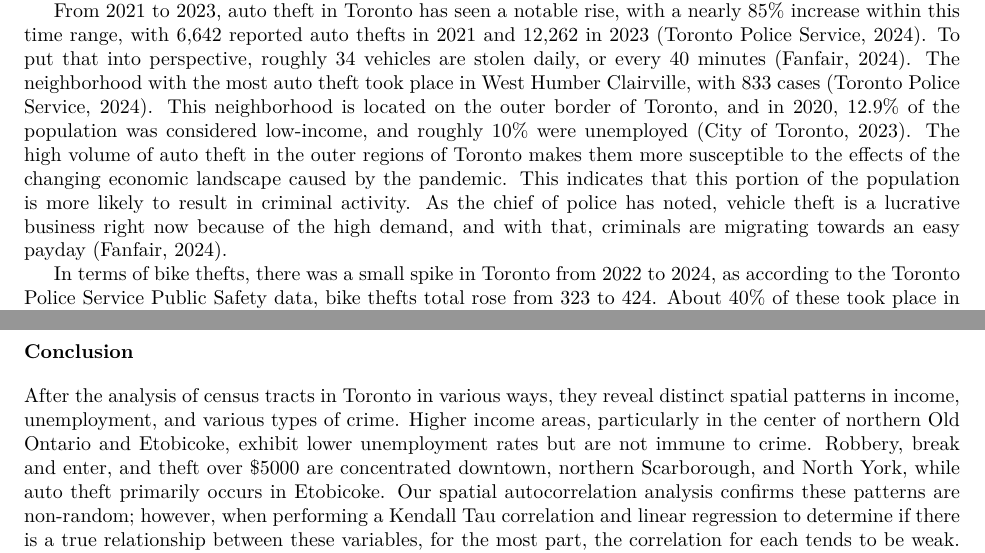
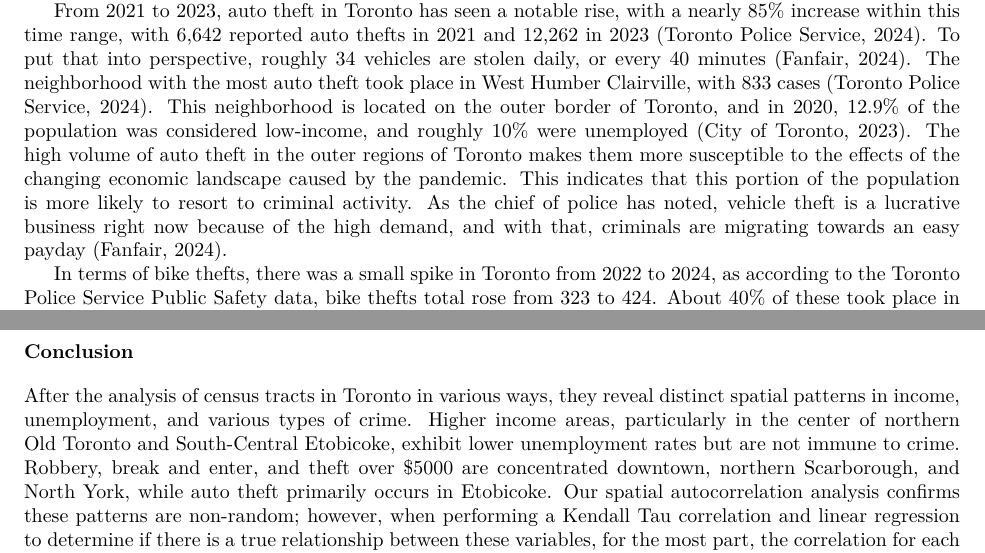
Before and after one commit to jujujames/4GA3_Group1_FinalReport, an R Markdown document (Crime-in-Toronto-Group-1.Rmd): two parts of pages 1 and 32 of 32, joined at a grey line, cut so that both start at the same text. The pictures show the output file Crime-in-Toronto-Group-1.pdf that the author committed with the source.

Commit message:
Add files via upload

```diff
--- a/Crime-in-Toronto-Group-1.Rmd
+++ b/Crime-in-Toronto-Group-1.Rmd
@@ -74,7 +74,7 @@ Police-reported crimes in Canada have demonstrated an unsettling increase for tw
 
 Crime rates related to unemployment and income are influenced by a variety of factors, with unemployment and income playing a significant role in shaping criminal activities. Research has shown that these two factors have a positive correlation (Dizman, 2020). Those with lower economic status can resort to crime, highlighting the impacts of economic factors on criminal behaviour (Rehaman, 2022). Moreover, the effects of income on crime have been a subject of interest, with studies suggesting that economic welfare plays a crucial role in crime reduction (Bianchi & Chen, 2021).
 
-From 2021 to 2023, auto theft in Toronto has seen a notable rise, with a nearly 85% increase within this time range, with 6,642 reported auto thefts in 2021 and 12,262 in 2023 (Toronto Police Service, 2024). To put that into perspective, roughly 34 vehicles are stolen daily, or every 40 minutes (Fanfair, 2024). The neighborhood with the most auto theft took place in West Humber Clairville, with 833 cases (Toronto Police Service, 2024). This neighborhood is located on the outer border of Toronto, and in 2020, 12.9% of the population was considered low-income, and roughly 10% were unemployed (City of Toronto, 2023). The high volume of auto theft in the outer regions of Toronto makes them more susceptible to the effects of the changing economic landscape caused by the pandemic. This indicates that this portion of the population is more likely to result in criminal activity. As the chief of police has noted, vehicle theft is a lucrative business right now because of the high demand, and with that, criminals are migrating towards an easy payday (Fanfair, 2024).
+From 2021 to 2023, auto theft in Toronto has seen a notable rise, with a nearly 85% increase within this time range, with 6,642 reported auto thefts in 2021 and 12,262 in 2023 (Toronto Police Service, 2024). To put that into perspective, roughly 34 vehicles are stolen daily, or every 40 minutes (Fanfair, 2024). The neighborhood with the most auto theft took place in West Humber Clairville, with 833 cases (Toronto Police Service, 2024). This neighborhood is located on the outer border of Toronto, and in 2020, 12.9% of the population was considered low-income, and roughly 10% were unemployed (City of Toronto, 2023). The high volume of auto theft in the outer regions of Toronto makes them more susceptible to the effects of the changing economic landscape caused by the pandemic. This indicates that this portion of the population is more likely to resort to criminal activity. As the chief of police has noted, vehicle theft is a lucrative business right now because of the high demand, and with that, criminals are migrating towards an easy payday (Fanfair, 2024).
 
 In terms of bike thefts, there was a small spike in Toronto from 2022 to 2024, as according to the Toronto Police Service Public Safety data, bike thefts total rose from 323 to 424. About 40% of these took place in residential areas (Toronto Police Services, 2024). The rise of bike thefts over the years is caused by a similar reason to auto thefts, as for thieves and criminals they are a way to mitigate their own economic challenges and status. Bicycle thieves see the reward as being far greater than the risk of stealing vehicles, as stealing bikes is easier and the chances of getting caught are rare (SoCalcycling, 2022). The Toronto Police Service suggests that the use of a proper bicycle rack and bike lock are the best measures to discourage or slow down bike thieves (Toronto Police Service, 2024). But less privileged neighborhoods across Toronto aren’t as fortunate, as proper bicycle racks aren’t as widely available compared to places like the downtown core.
 
@@ -834,7 +834,7 @@ When considering all four models together, Figure \ref{fig:robbery-lag}, the mod
 
 # Conclusion
 
-After the analysis of census tracts in Toronto in various ways, they reveal distinct spatial patterns in income, unemployment, and various types of crime. Higher income areas, particularly in the center of northern Old Ontario and Etobicoke, exhibit lower unemployment rates but are not immune to crime. Robbery, break and enter, and theft over $5000 are concentrated downtown, northern Scarborough, and North York, while auto theft primarily occurs in Etobicoke. Our spatial autocorrelation analysis confirms these patterns are non-random; however, when performing a Kendall Tau correlation and linear regression to determine if there is a true relationship between these variables, for the most part, the correlation for each tends to be weak. While income is weakly and negatively associated with robbery, it correlates positively with auto theft, break and entering, and theft over $5000. Unemployment shows a weak, positive correlation with robbery, and a moderately negative one with break and entering. Auto theft appeared to have the least statistically significant relationship with income and unemployment, most likely due to lack of vehicle ownership statistics as well as them having the highest likelihood to be located at intersections, where they do not belong to any one census tract. The most accurate spatial lag model produced (Figure \ref{fig:robbery-lag}) indicates that robbery occurs at lower rates in central Toronto, where the highest income households reside.
+After the analysis of census tracts in Toronto in various ways, they reveal distinct spatial patterns in income, unemployment, and various types of crime. Higher income areas, particularly in the center of northern Old Toronto and South-Central Etobicoke, exhibit lower unemployment rates but are not immune to crime. Robbery, break and enter, and theft over \$5000 are concentrated downtown, northern Scarborough, and North York, while auto theft primarily occurs in Etobicoke. Our spatial autocorrelation analysis confirms these patterns are non-random; however, when performing a Kendall Tau correlation and linear regression to determine if there is a true relationship between these variables, for the most part, the correlation for each tends to be weak. While income is weakly and negatively associated with robbery, it correlates positively with auto theft, break and entering, and theft over \$5000. Unemployment shows a weak, positive correlation with robbery, and a moderately negative one with break and entering. Auto theft appeared to have the least statistically significant relationship with income and unemployment, most likely due to lack of vehicle ownership statistics as well as them having the highest likelihood to be located at intersections, where they do not belong to any one census tract. The most accurate spatial lag model produced (Figure \ref{fig:robbery-lag}) indicates that robbery occurs at lower rates in central Toronto, where the highest income households reside.
 
 While there are some statistically significant trends, the complexity of factors influencing crime suggests that while spatial lag models provide some predictive power, they cannot fully predict exactly where and why various crimes take place. It is recommended that further research be done with a higher degree of accuracy to truly determine whether these factors play a large role in theft related crimes. Additionally, conducting an analysis on more recent data such as the upcoming census data that will be collected in 2026 would also be recommended as it would provide a more contemporary model of how these factors impact crimes across Toronto.
 
```
Also changed, not shown: Crime-in-Toronto-Group-1.pdf.
